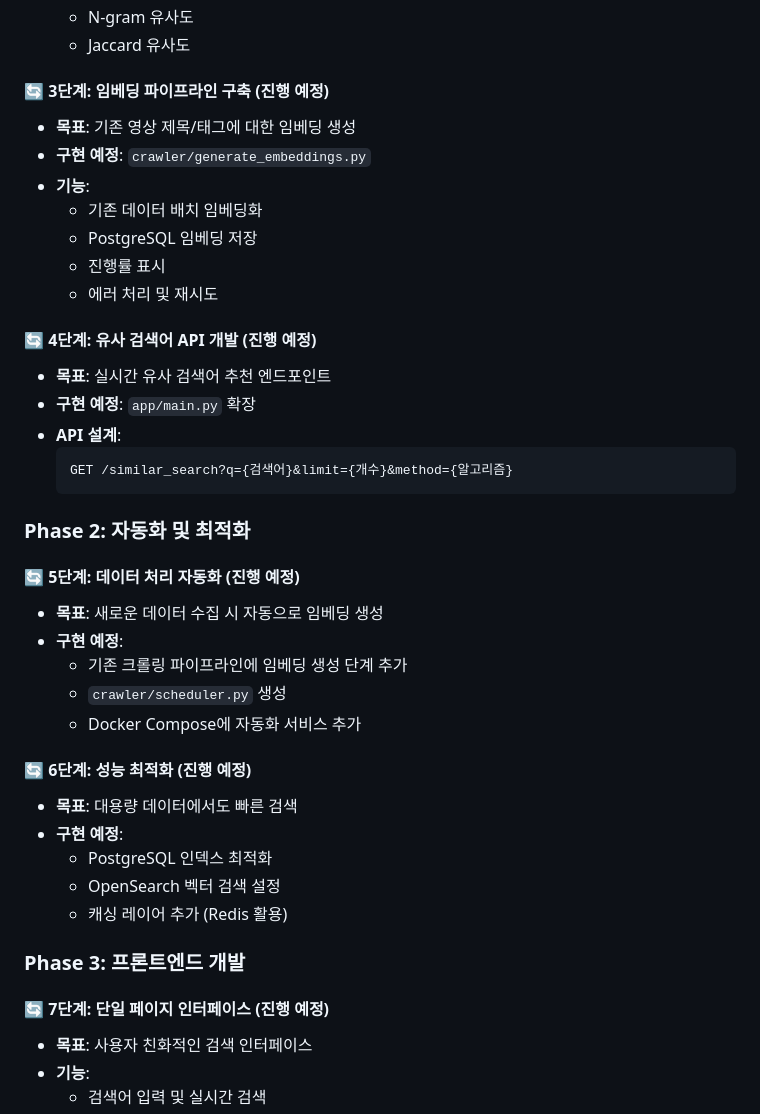
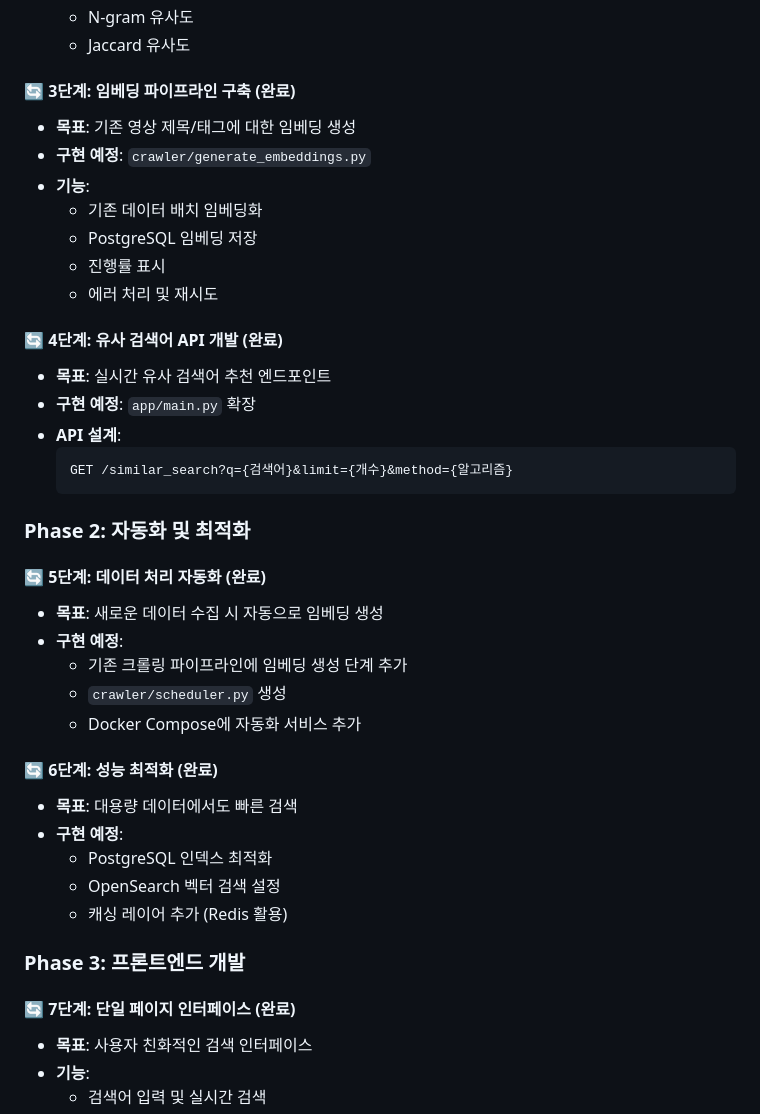
Before and after one commit to DoHyunDaniel/yt_search_project, a Markdown page: DEVELOPMENT_PHASES.md, the part around the change. GitHub-like rendering.

```diff
--- a/DEVELOPMENT_PHASES.md
+++ b/DEVELOPMENT_PHASES.md
@@ -26,7 +26,7 @@
   - N-gram 유사도
   - Jaccard 유사도
 
-#### 🔄 3단계: 임베딩 파이프라인 구축 (진행 예정)
+#### 🔄 3단계: 임베딩 파이프라인 구축 (완료)
 - **목표**: 기존 영상 제목/태그에 대한 임베딩 생성
 - **구현 예정**: `crawler/generate_embeddings.py`
 - **기능**:
@@ -35,7 +35,7 @@
   - 진행률 표시
   - 에러 처리 및 재시도
 
-#### 🔄 4단계: 유사 검색어 API 개발 (진행 예정)
+#### 🔄 4단계: 유사 검색어 API 개발 (완료)
 - **목표**: 실시간 유사 검색어 추천 엔드포인트
 - **구현 예정**: `app/main.py` 확장
 - **API 설계**:
@@ -45,14 +45,14 @@
 
 ### Phase 2: 자동화 및 최적화
 
-#### 🔄 5단계: 데이터 처리 자동화 (진행 예정)
+#### 🔄 5단계: 데이터 처리 자동화 (완료)
 - **목표**: 새로운 데이터 수집 시 자동으로 임베딩 생성
 - **구현 예정**:
   - 기존 크롤링 파이프라인에 임베딩 생성 단계 추가
   - `crawler/scheduler.py` 생성
   - Docker Compose에 자동화 서비스 추가
 
-#### 🔄 6단계: 성능 최적화 (진행 예정)
+#### 🔄 6단계: 성능 최적화 (완료)
 - **목표**: 대용량 데이터에서도 빠른 검색
 - **구현 예정**:
   - PostgreSQL 인덱스 최적화
@@ -61,7 +61,7 @@
 
 ### Phase 3: 프론트엔드 개발
 
-#### 🔄 7단계: 단일 페이지 인터페이스 (진행 예정)
+#### 🔄 7단계: 단일 페이지 인터페이스 (완료)
 - **목표**: 사용자 친화적인 검색 인터페이스
 - **기능**:
   - 검색어 입력 및 실시간 검색
```
